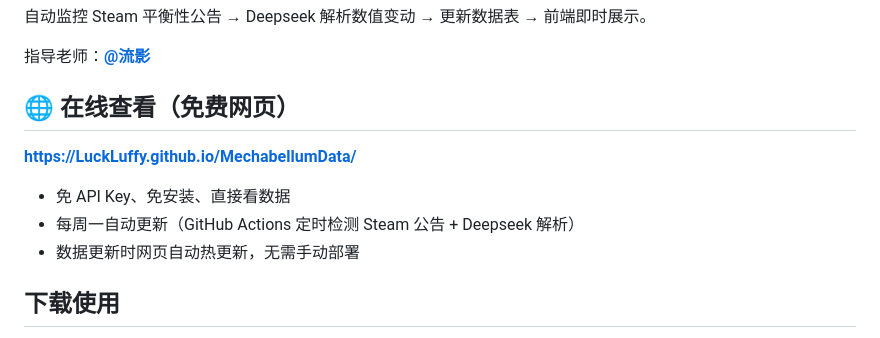
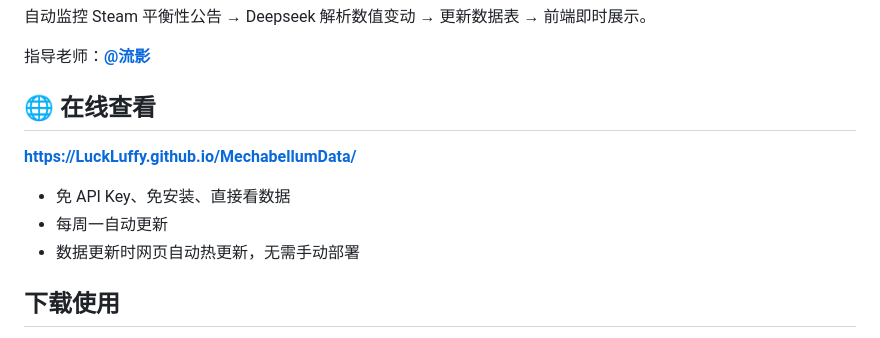
Before and after one commit to LuckLuffy/MechabellumData, a Markdown page: README.md, the part around the change. Rendered like a GitHub page.

Commit message:
docs: simplify web section wording

```diff
--- a/README.md
+++ b/README.md
@@ -6,12 +6,12 @@
 
 指导老师：[**@流影**](https://space.bilibili.com/11623264?spm_id_from=333.1387.follow.user_card.click)
 
-## 🌐 在线查看（免费网页）
+## 🌐 在线查看
 
 **https://LuckLuffy.github.io/MechabellumData/**
 
 - 免 API Key、免安装、直接看数据
-- 每周一自动更新（GitHub Actions 定时检测 Steam 公告 + Deepseek 解析）
+- 每周一自动更新
 - 数据更新时网页自动热更新，无需手动部署
 
 ## 下载使用
```
